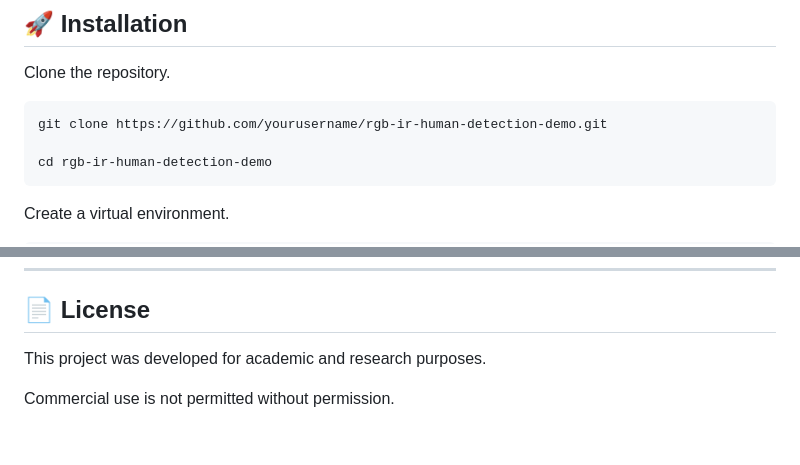
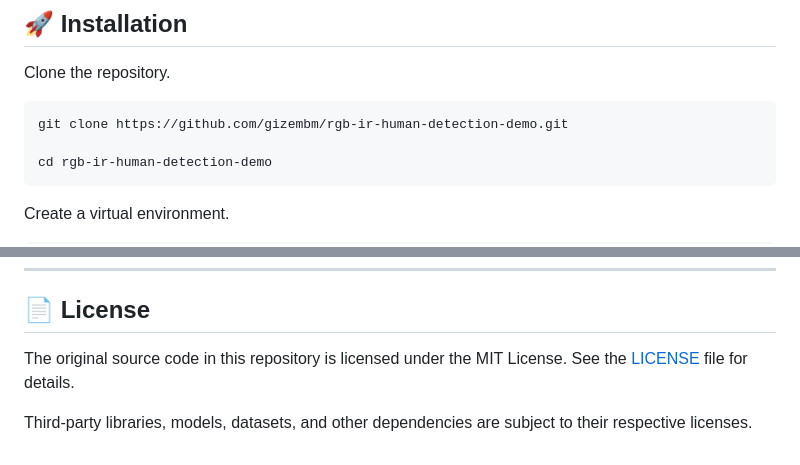
Before and after one commit to gizembm/rgb-ir-human-detection-demo, a Markdown page: README.md, 2 parts joined by grey strips. Drawn GitHub-style.

````diff
--- a/README.md
+++ b/README.md
@@ -76,7 +76,7 @@ RGB-IR-Human-Detection-Demo/
 Clone the repository.
 
 ```bash
-git clone https://github.com/yourusername/rgb-ir-human-detection-demo.git
+git clone https://github.com/gizembm/rgb-ir-human-detection-demo.git
 
 cd rgb-ir-human-detection-demo
 ```
@@ -198,6 +198,8 @@ Computer Engineer
 
 ## 📄 License
 
-This project was developed for academic and research purposes.
+The original source code in this repository is licensed under the MIT License.
+See the [LICENSE](LICENSE) file for details.
 
-Commercial use is not permitted without permission.
+Third-party libraries, models, datasets, and other dependencies are subject
+to their respective licenses.
````
